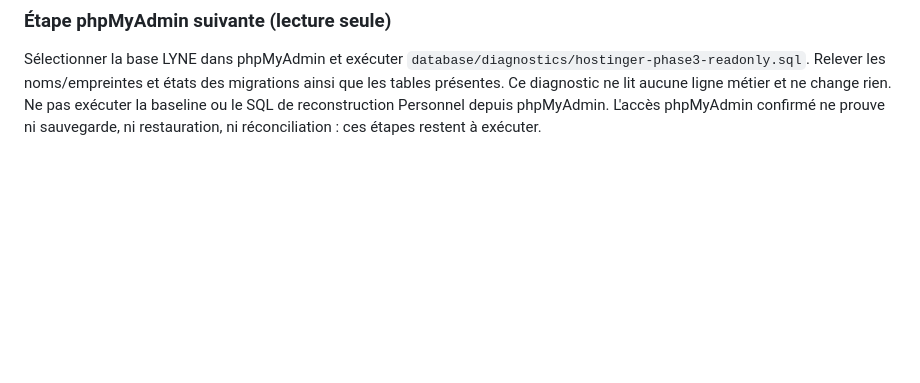
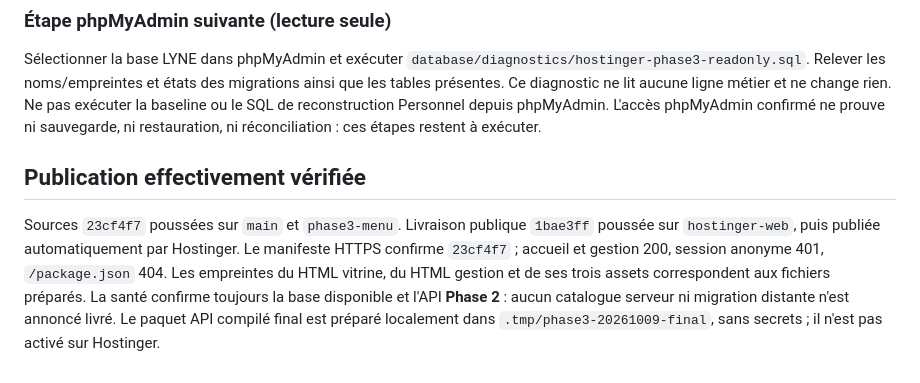
Before and after one commit to brayanizzy/lynerestau, a Markdown page: docs/phase-3-menu-20261009.md, the part around the change. Rendered like a GitHub page; blank space fills up the shorter version.

Commit message:
docs: record verified Hostinger web rollout and pending database activation

```diff
--- a/docs/phase-3-menu-20261009.md
+++ b/docs/phase-3-menu-20261009.md
@@ -106,3 +106,14 @@ et états des migrations ainsi que les tables présentes. Ce diagnostic ne lit
 aucune ligne métier et ne change rien. Ne pas exécuter la baseline ou le SQL de
 reconstruction Personnel depuis phpMyAdmin. L'accès phpMyAdmin confirmé ne prouve
 ni sauvegarde, ni restauration, ni réconciliation : ces étapes restent à exécuter.
+
+## Publication effectivement vérifiée
+
+Sources `23cf4f7` poussées sur `main` et `phase3-menu`. Livraison publique
+`1bae3ff` poussée sur `hostinger-web`, puis publiée automatiquement par Hostinger.
+Le manifeste HTTPS confirme `23cf4f7` ; accueil et gestion 200, session anonyme
+401, `/package.json` 404. Les empreintes du HTML vitrine, du HTML gestion et de
+ses trois assets correspondent aux fichiers préparés. La santé confirme toujours
+la base disponible et l'API **Phase 2** : aucun catalogue serveur ni migration
+distante n'est annoncé livré. Le paquet API compilé final est préparé localement
+dans `.tmp/phase3-20261009-final`, sans secrets ; il n'est pas activé sur Hostinger.
```
Also changed, not shown: AGENTS.md (+6 -0 lines).
